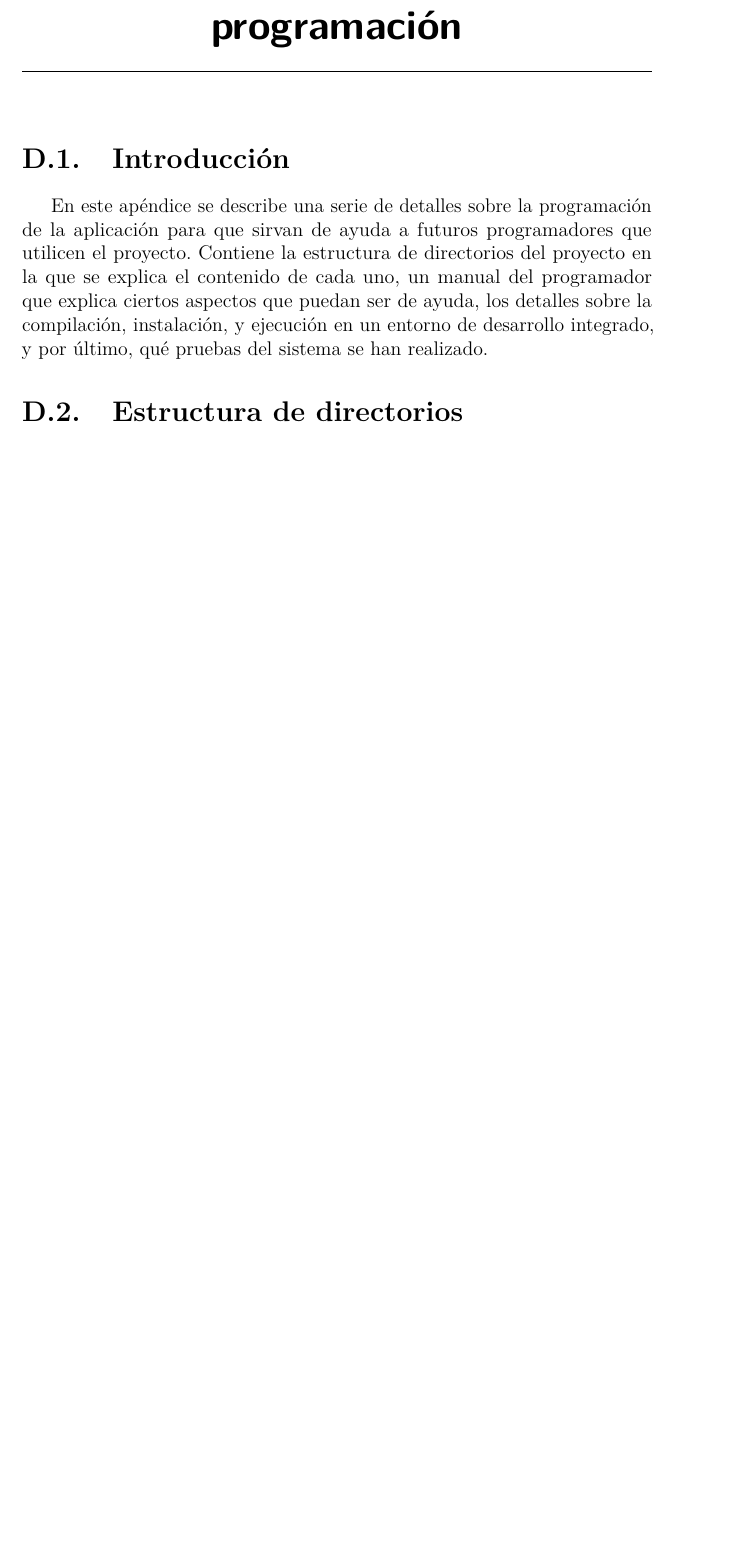
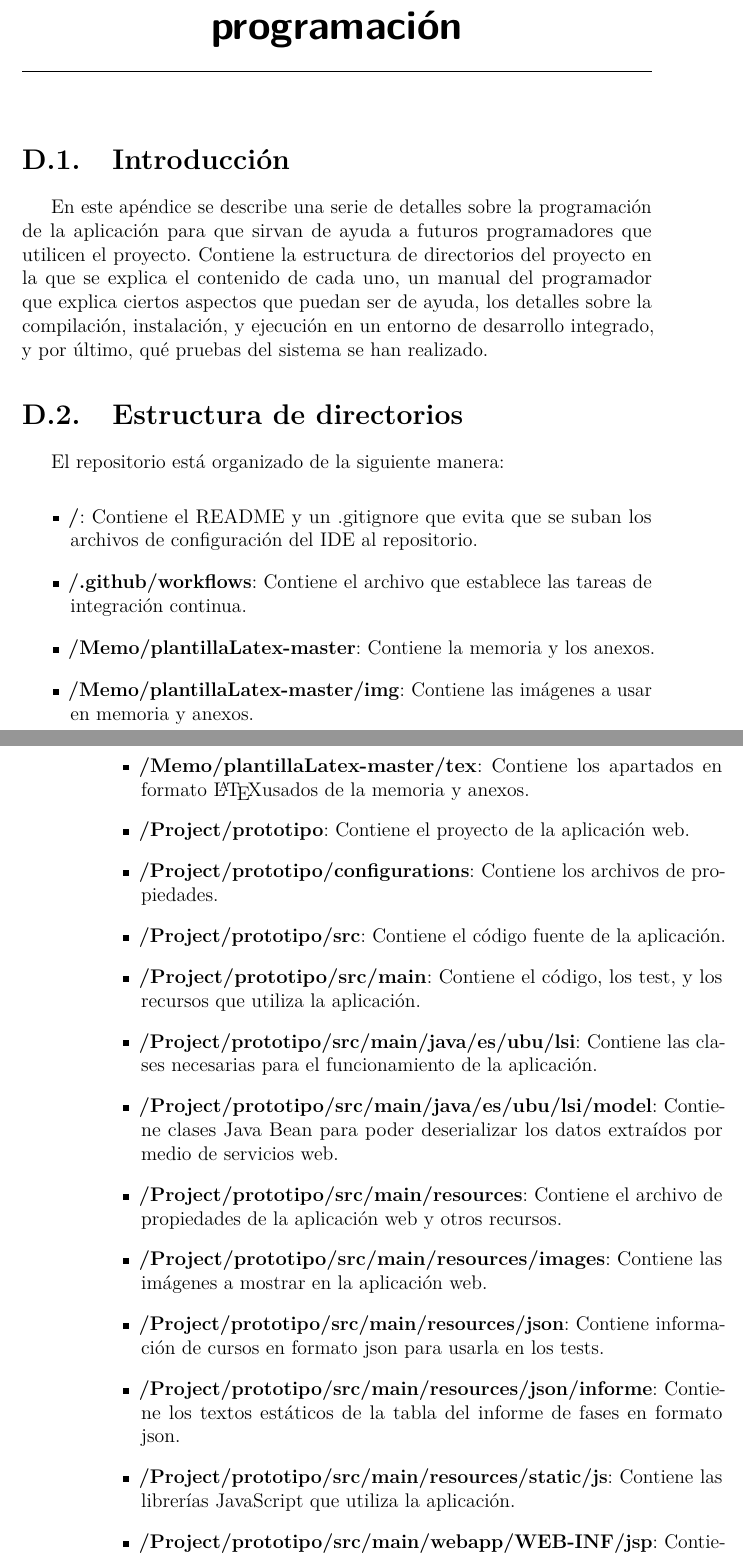
Before and after one commit to bae1001/eLearningQA, a LaTeX book (Memo/plantillaLatex-master/anexos.tex, which reads Memo/plantillaLatex-master/tex/D_Manual_programador.tex): part of page 19 of 27 before the commit and two parts of pages 19 and 20 of 29 after it, the two joined at a grey line, cut so that both start at the same text, the shorter picture padded with empty space. Compiled offline with pdfLaTeX.

Commit message:
Added directory structure description #57

```diff
--- a/Memo/plantillaLatex-master/tex/D_Manual_programador.tex
+++ b/Memo/plantillaLatex-master/tex/D_Manual_programador.tex
@@ -3,4 +3,25 @@
 \section{Introducción}
 En este apéndice se describe una serie de detalles sobre la programación de la aplicación para que sirvan de ayuda a futuros programadores que utilicen el proyecto. Contiene la estructura de directorios del proyecto en la que se explica el contenido de cada uno, un manual del programador que explica ciertos aspectos que puedan ser de ayuda, los detalles sobre la compilación, instalación, y ejecución en un entorno de desarrollo integrado, y por último, qué pruebas del sistema se han realizado.
 \section{Estructura de directorios}
+El repositorio está organizado de la siguiente manera:
+\begin{itemize}
+	\item \textbf{/}: Contiene el README y un .gitignore que evita que se suban los archivos de configuración del IDE al repositorio.
+	\item \textbf{/.github/workflows}: Contiene el archivo que establece las tareas de integración continua.
+	\item \textbf{/Memo/plantillaLatex-master}: Contiene la memoria y los anexos.
+	\item \textbf{/Memo/plantillaLatex-master/img}: Contiene las imágenes a usar en memoria y anexos.
+	\item \textbf{/Memo/plantillaLatex-master/tex}: Contiene los apartados en formato \LaTeX usados de la memoria y anexos.
+	\item \textbf{/Project/prototipo}: Contiene el proyecto de la aplicación web.
+	\item \textbf{/Project/prototipo/configurations}: Contiene los archivos de propiedades.
+	\item \textbf{/Project/prototipo/src}: Contiene el código fuente de la aplicación.
+	\item \textbf{/Project/prototipo/src/main}: Contiene el código, los test, y los recursos que utiliza la aplicación.
+	\item \textbf{/Project/prototipo/src/main/java/es/ubu/lsi}: Contiene las clases necesarias para el funcionamiento de la aplicación.
+	\item \textbf{/Project/prototipo/src/main/java/es/ubu/lsi/model}: Contiene clases Java Bean para poder deserializar los datos extraídos por medio de servicios web.
+	\item \textbf{/Project/prototipo/src/main/resources}: Contiene el archivo de propiedades de la aplicación web y otros recursos.
+	\item \textbf{/Project/prototipo/src/main/resources/images}: Contiene las imágenes a mostrar en la aplicación web.
+	\item \textbf{/Project/prototipo/src/main/resources/json}: Contiene información de cursos en formato json para usarla en los tests.
+	\item \textbf{/Project/prototipo/src/main/resources/json/informe}: Contiene los textos estáticos de la tabla del informe de fases en formato json.
+	\item \textbf{/Project/prototipo/src/main/resources/static/js}: Contiene las librerías JavaScript que utiliza la aplicación.
+	\item \textbf{/Project/prototipo/src/main/webapp/WEB-INF/jsp}: Contiene las páginas de la aplicación en formato jsp.
+	\item \textbf{/Project/prototipo/src/test/java/es/ubu/lsi}: Contiene los test sobre las consultas que realiza la aplicación en los cursos.
+	\item \textbf{/Project/prototipo/target}: Es el directorio donde maven deposita los resultados, como las clases compiladas y la aplicación compilada en formato WAR.
 
```
Also changed, not shown: Project/prototipo/registry/school.moodledemo.net/Jeffrey Sanders/66.csv (deleted, +0 -2 lines), Memo/plantillaLatex-master/anexos.pdf, Memo/plantillaLatex-master/tex/D_Manual_programador.tex (1 more changed lines).
